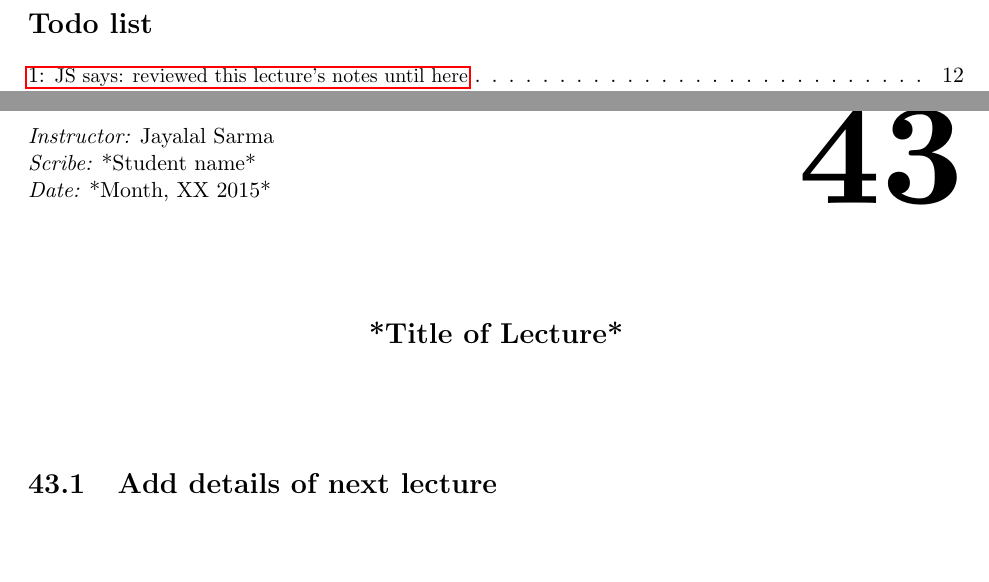
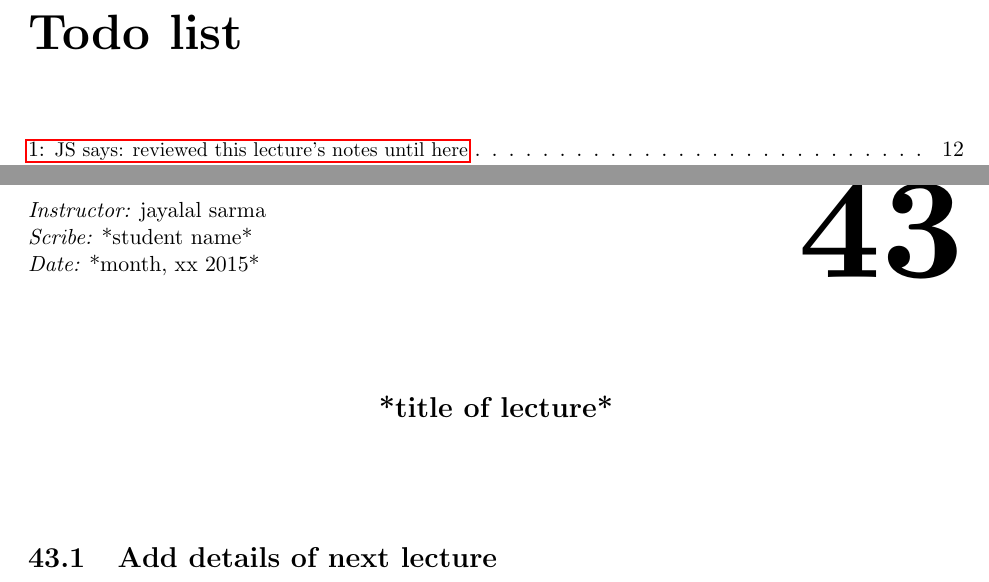
Before and after one commit to vijithazillepalli/alg-alg-2015, a LaTeX thesis (main.tex, which reads Aug-17-18.tex): two parts of pages 2 and 33 of 33, joined at a grey line, cut so that both start at the same text, the shorter picture padded with empty space. The pictures show the PDF file main.pdf that the author committed with the source.

Commit message:
minor edit

```diff
--- a/Aug-17-18.tex
+++ b/Aug-17-18.tex
@@ -6,6 +6,6 @@
 \jsay{This is a sample comment}
 
 
-\lecture{jayalal sarma}{*month, xx 2015*}{43}{*title of lecture*}{*student name*}
+\Lecture{jayalal sarma}{*month, xx 2015*}{43}{*title of lecture*}{*student name*}
 
 \section{Add details of next lecture}
```
Also changed, not shown: main.pdf.
